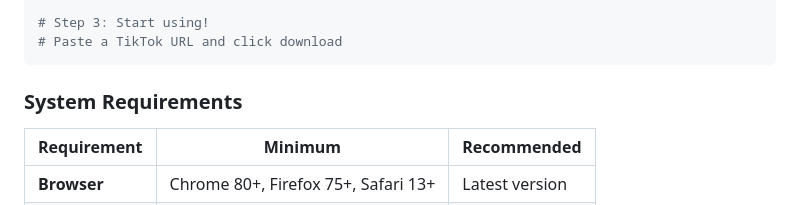
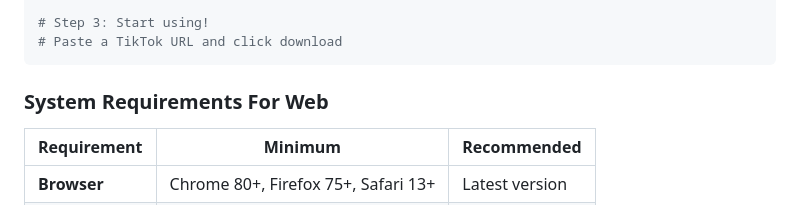
Before and after one commit to Minta1234/TiktokDownloadWeb, a Markdown page: README.md, the part around the change. Drawn GitHub-style.

````diff
--- a/README.md
+++ b/README.md
@@ -98,7 +98,7 @@ The **TikTok Media Downloader & Injector** is a standalone HTML/JavaScript appli
 # Paste a TikTok URL and click download
 ```
 
-### System Requirements
+### System Requirements For Web
 
 | Requirement | Minimum | Recommended |
 |-------------|---------|-------------|
````
